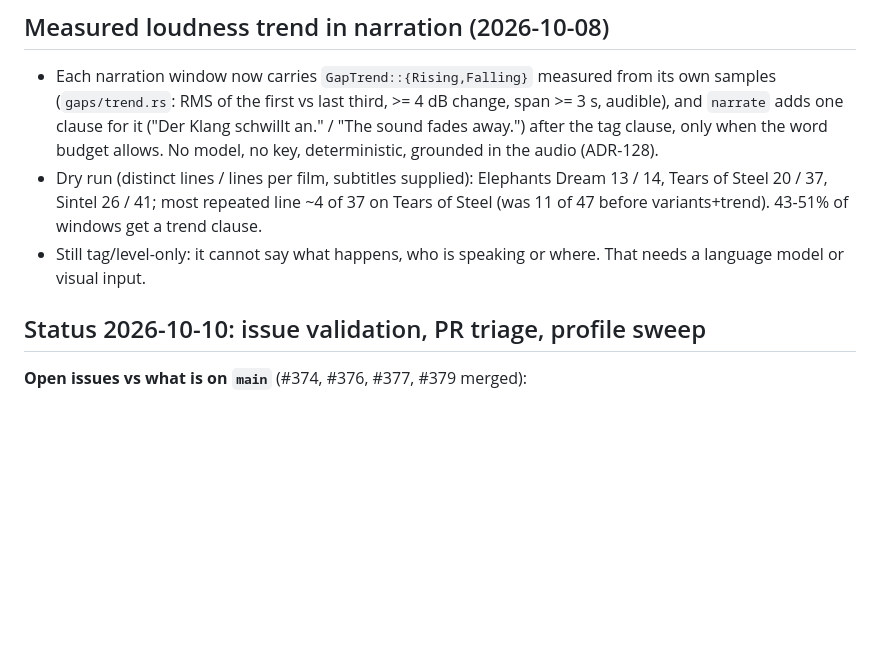
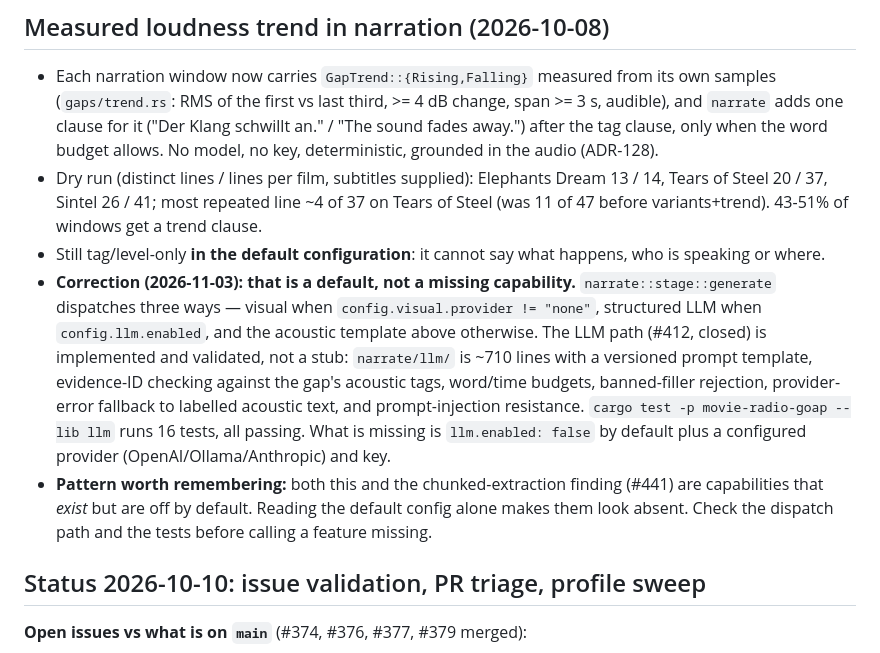
Before and after one commit to d-oit/do-movie-radio-play, a Markdown page: plans/GOAP_STATE.md, the part around the change. Drawn GitHub-style; blank space fills up the shorter version.

Commit message:
docs(plans): correct that narration context is a default, not a missing feature (#442)
My codebase analysis listed 'narration is template-bound' as a high-effort gap
needing an LLM or visual input. Checking instead of repeating it shows both
alternatives already exist and are tested; they are simply off by default.

narrate::stage::generate dispatches three ways:
  visual  when config.visual.provider != none   (#409)
  LLM     when config.llm.enabled               (#412, closed)
  acoustic template otherwise (the tag + trend clauses described here)

The LLM path is ~710 lines under narrate/llm/: versioned prompt template,
evidence-ID validation against acoustic tags, word/time budgets, banned-filler
rejection, repetition checks, provider-error fallback to labelled acoustic
text, and prompt-injection resistance. 'cargo test -p movie-radio-goap --lib
llm' runs 16 tests, all passing.

This is the second time the analysis called a present-but-disabled capability
missing (the other was chunked extraction, #441), so the note records the
pattern: read the dispatch path and the tests, not just the default config.

Co-authored-by: usehoplite[bot] <288093033+usehoplite[bot]@users.noreply.github.com>

```diff
--- a/plans/GOAP_STATE.md
+++ b/plans/GOAP_STATE.md
@@ -140,7 +140,9 @@ The synthetic scenes report 0% leak but **0 s narratable**: Silero classifies th
 ## Measured loudness trend in narration (2026-10-08)
 - Each narration window now carries `GapTrend::{Rising,Falling}` measured from its own samples (`gaps/trend.rs`: RMS of the first vs last third, >= 4 dB change, span >= 3 s, audible), and `narrate` adds one clause for it ("Der Klang schwillt an." / "The sound fades away.") after the tag clause, only when the word budget allows. No model, no key, deterministic, grounded in the audio (ADR-128).
 - Dry run (distinct lines / lines per film, subtitles supplied): Elephants Dream 13 / 14, Tears of Steel 20 / 37, Sintel 26 / 41; most repeated line ~4 of 37 on Tears of Steel (was 11 of 47 before variants+trend). 43-51% of windows get a trend clause.
-- Still tag/level-only: it cannot say what happens, who is speaking or where. That needs a language model or visual input.
+- Still tag/level-only **in the default configuration**: it cannot say what happens, who is speaking or where.
+- **Correction (2026-11-03): that is a default, not a missing capability.** `narrate::stage::generate` dispatches three ways — visual when `config.visual.provider != "none"`, structured LLM when `config.llm.enabled`, and the acoustic template above otherwise. The LLM path (#412, closed) is implemented and validated, not a stub: `narrate/llm/` is ~710 lines with a versioned prompt template, evidence-ID checking against the gap's acoustic tags, word/time budgets, banned-filler rejection, provider-error fallback to labelled acoustic text, and prompt-injection resistance. `cargo test -p movie-radio-goap --lib llm` runs 16 tests, all passing. What is missing is `llm.enabled: false` by default plus a configured provider (OpenAI/Ollama/Anthropic) and key.
+- **Pattern worth remembering:** both this and the chunked-extraction finding (#441) are capabilities that *exist* but are off by default. Reading the default config alone makes them look absent. Check the dispatch path and the tests before calling a feature missing.
 
 ## Status 2026-10-10: issue validation, PR triage, profile sweep
 **Open issues vs what is on `main`** (#374, #376, #377, #379 merged):
```
Also changed, not shown: plans/FOLLOWUPS.md (+1 -1 lines).
